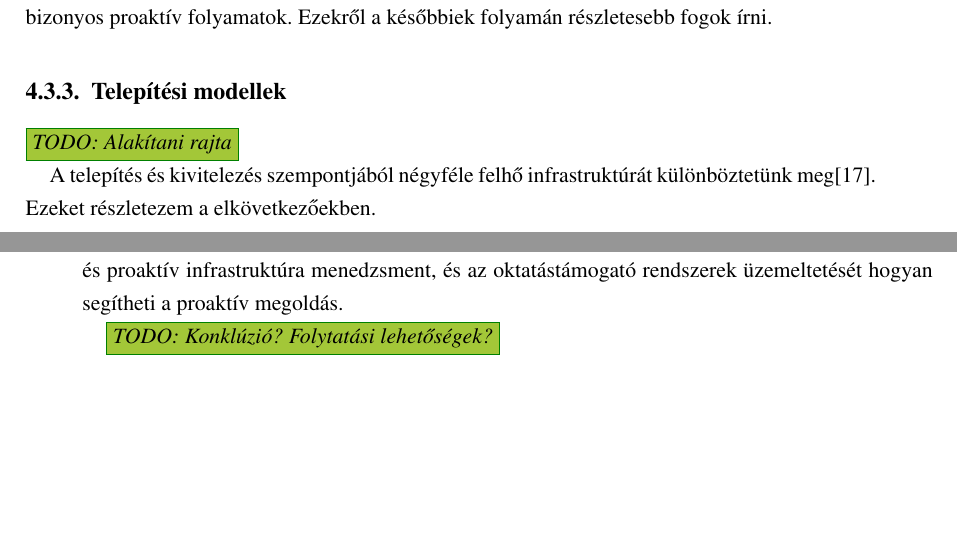
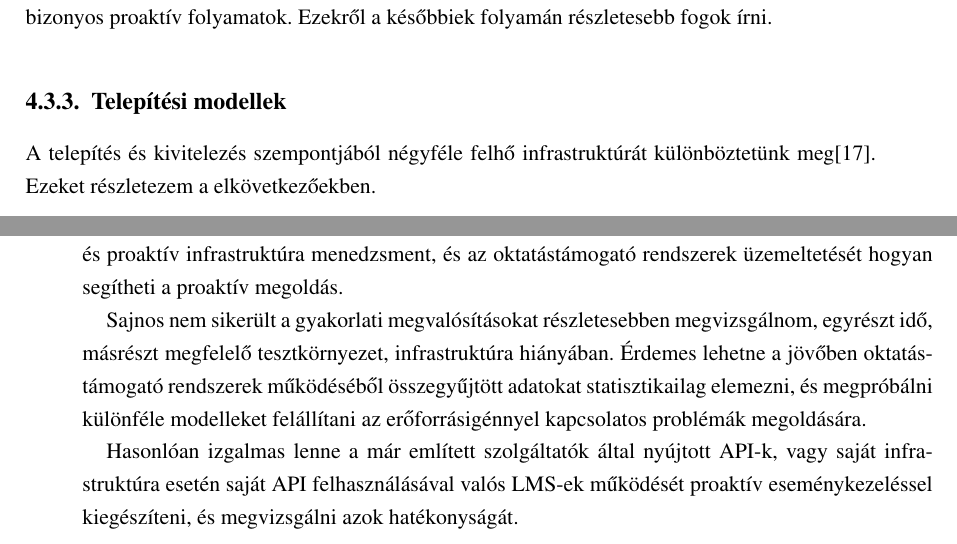
Before and after one commit to reedcourty/szakdolgozat, a LaTeX document (szakdolgozat.tex, which reads fejezet_it_infrastruk.tex, fejezet_osszefoglalas.tex): two parts of pages 36 and 43 of 55, joined at a grey line, cut so that both start at the same text, the shorter picture padded with empty space. Compiled offline with pdfLaTeX.

Commit message:
﻿Írtam az összefoglalóhoz továbblépési lehetőségeket.

```diff
--- a/fejezet_it_infrastruk.tex
+++ b/fejezet_it_infrastruk.tex
@@ -198,8 +198,6 @@ Ezen a szinten már nem jelenik meg a skálázás lehetősége, hiszen ez már f
 
 \subsection{Telepítési modellek}
 
-\todo{Alakítani rajta}
-
 A telepítés és kivitelezés szempontjából négyféle felhő infrastruktúrát különböztetünk meg\cite{nistsp800-145}. Ezeket részletezem a elkövetkezőekben.
 
 \subsubsection{Privát számítási felhő (\angolul{Private cloud})}
--- a/fejezet_osszefoglalas.tex
+++ b/fejezet_osszefoglalas.tex
@@ -10,4 +10,6 @@ Ezután a klasszikus IT infrastruktúra nagy rendelkezésre állás eléréséne
 
 Szakdolgozatom utolsó részében arra kerestem a választ, hogy miben különbözik egy reaktív és proaktív infrastruktúra menedzsment, és az oktatástámogató rendszerek üzemeltetését hogyan segítheti a proaktív megoldás.
 
-\todo{Konklúzió? Folytatási lehetőségek?}
+Sajnos nem sikerült a gyakorlati megvalósításokat részletesebben megvizsgálnom, egyrészt idő, másrészt megfelelő tesztkörnyezet, infrastruktúra hiányában. Érdemes lehetne a jövőben oktatástámogató rendszerek működéséből összegyűjtött adatokat statisztikailag elemezni, és megpróbálni különféle modelleket felállítani az erőforrásigénnyel kapcsolatos problémák megoldására.
+
+Hasonlóan izgalmas lenne a már említett szolgáltatók által nyújtott API-k, vagy saját infrastruktúra esetén saját API felhasználásával valós LMS-ek működését proaktív eseménykezeléssel kiegészíteni, és megvizsgálni azok hatékonyságát.
```
